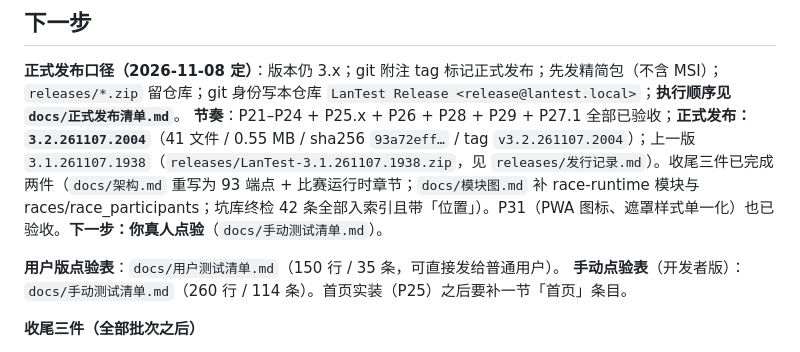
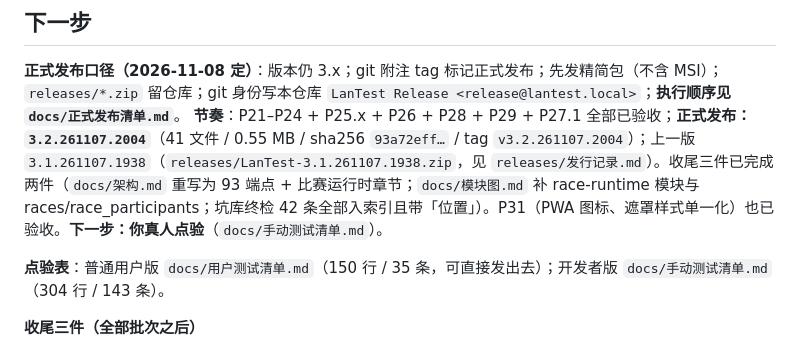
Before and after one commit to SliectStudio-official/SliectStudio-Typing, a Markdown page: docs/CURRENT.md, the part around the change. Rendered like a GitHub page.

Commit message:
docs: CURRENT 并两行点验表说明

```diff
--- a/docs/CURRENT.md
+++ b/docs/CURRENT.md
@@ -59,8 +59,7 @@
 **正式发布口径（2026-11-08 定）**：版本仍 3.x；git 附注 tag 标记正式发布；先发精简包（不含 MSI）；`releases/*.zip` 留仓库；git 身份写本仓库 `LanTest Release <release@lantest.local>`；**执行顺序见 `docs/正式发布清单.md`**。
 **节奏**：P21–P24 + P25.x + P26 + P28 + P29 + P27.1 全部已验收；**正式发布：`3.2.261107.2004`**（41 文件 / 0.55 MB / sha256 `93a72eff…` / tag `v3.2.261107.2004`）；上一版 `3.1.261107.1938`（`releases/LanTest-3.1.261107.1938.zip`，见 `releases/发行记录.md`）。收尾三件已完成两件（`docs/架构.md` 重写为 93 端点 + 比赛运行时章节；`docs/模块图.md` 补 race-runtime 模块与 races/race_participants；坑库终检 42 条全部入索引且带「位置」）。P31（PWA 图标、遮罩样式单一化）也已验收。**下一步：你真人点验**（`docs/手动测试清单.md`）。
 
-**用户版点验表**：`docs/用户测试清单.md`（150 行 / 35 条，可直接发给普通用户）。
-**手动点验表**（开发者版）：`docs/手动测试清单.md`（260 行 / 114 条）。首页实装（P25）之后要补一节「首页」条目。
+**点验表**：普通用户版 `docs/用户测试清单.md`（150 行 / 35 条，可直接发出去）；开发者版 `docs/手动测试清单.md`（304 行 / 143 条）。
 
 
 
```
